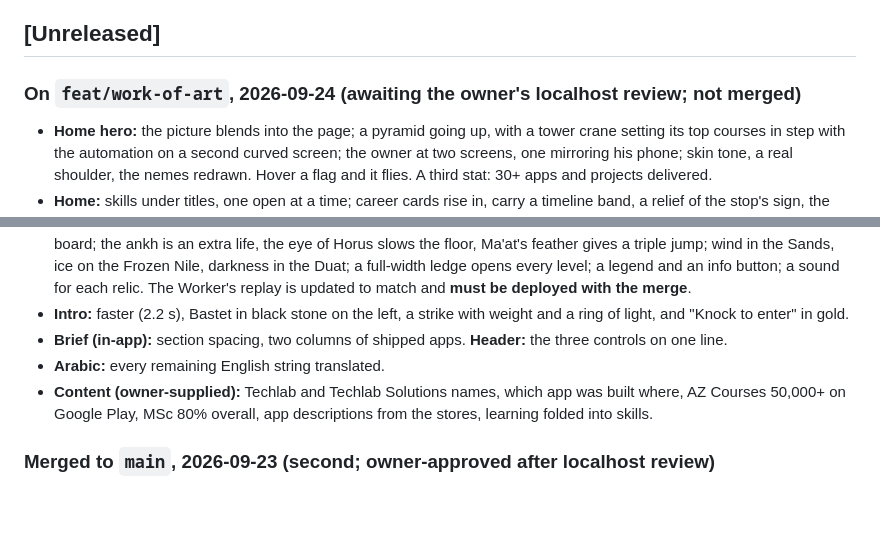
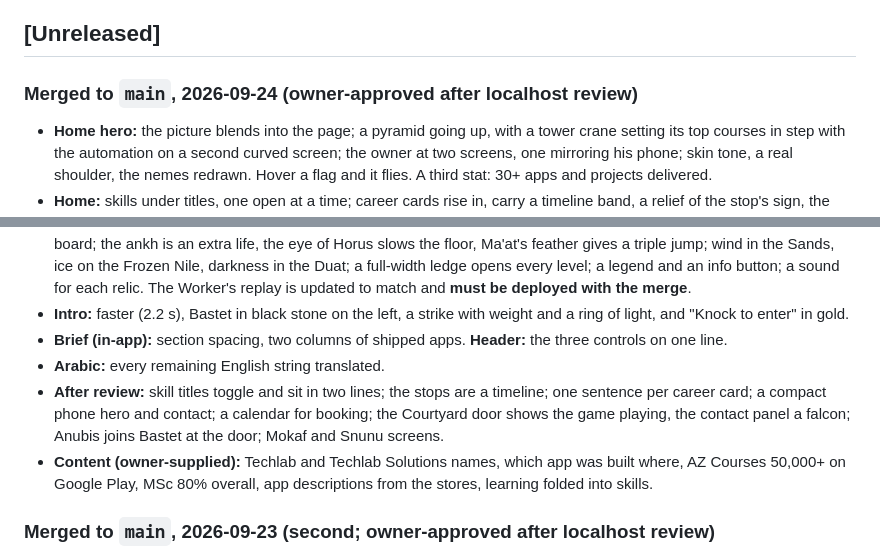
Before and after one commit to Asherbinyy/asherbinyy.github.io, a Markdown page: CHANGELOG.md, 2 parts joined by grey strips. Drawn GitHub-style; blank space fills up the shorter version.

Commit message:
docs(changelog): the work-of-art merge
Co-Authored-By: Claude Opus 5.5 <noreply@anthropic.com>

```diff
--- a/CHANGELOG.md
+++ b/CHANGELOG.md
@@ -5,7 +5,7 @@ Keep a Changelog format. Milestone releases are tagged `v0.1.0`, `v0.2.0`,
 
 ## [Unreleased]
 
-### On `feat/work-of-art`, 2026-09-24 (awaiting the owner's localhost review; not merged)
+### Merged to `main`, 2026-09-24 (owner-approved after localhost review)
 
 - **Home hero:** the picture blends into the page; a pyramid going up, with a tower crane setting its top courses in step with the automation on a second curved screen; the owner at two screens, one mirroring his phone; skin tone, a real shoulder, the nemes redrawn. Hover a flag and it flies. A third stat: 30+ apps and projects delivered.
 - **Home:** skills under titles, one open at a time; career cards rise in, carry a timeline band, a relief of the stop's sign, the country's flag and the apps built there; the closing panel has new copy, the services, and a phone whose app is built in front of you; back-to-top is centred.
@@ -16,6 +16,7 @@ Keep a Changelog format. Milestone releases are tagged `v0.1.0`, `v0.2.0`,
 - **Intro:** faster (2.2 s), Bastet in black stone on the left, a strike with weight and a ring of light, and "Knock to enter" in gold.
 - **Brief (in-app):** section spacing, two columns of shipped apps. **Header:** the three controls on one line.
 - **Arabic:** every remaining English string translated.
+- **After review:** skill titles toggle and sit in two lines; the stops are a timeline; one sentence per career card; a compact phone hero and contact; a calendar for booking; the Courtyard door shows the game playing, the contact panel a falcon; Anubis joins Bastet at the door; Mokaf and Snunu screens.
 - **Content (owner-supplied):** Techlab and Techlab Solutions names, which app was built where, AZ Courses 50,000+ on Google Play, MSc 80% overall, app descriptions from the stores, learning folded into skills.
 
 ### Merged to `main`, 2026-09-23 (second; owner-approved after localhost review)
```
